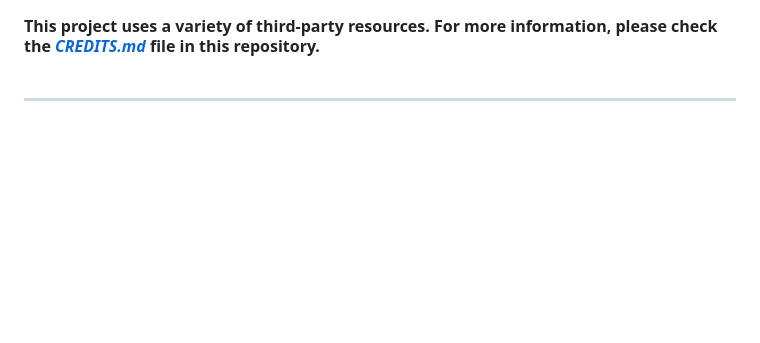
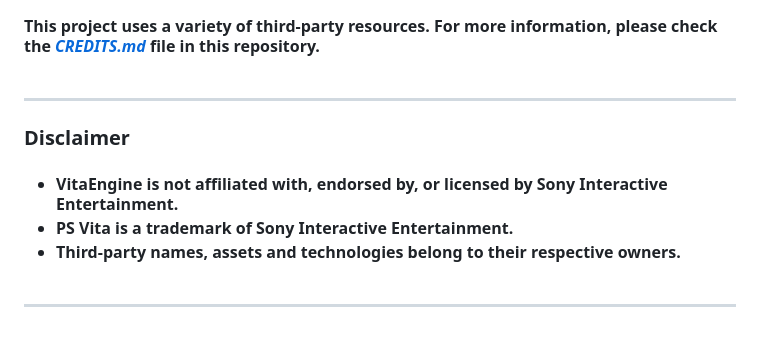
Before and after one commit to ali90taz/VE-SDK, a Markdown page: README.md, the part around the change. GitHub-like rendering; blank space fills up the shorter version.

Commit message:
Add disclaimer section to README
Added a disclaimer section regarding VitaEngine and its affiliations.

```diff
--- a/README.md
+++ b/README.md
@@ -284,3 +284,17 @@ file in this repository.
 </h4>
 
 ---
+
+<h3>Disclaimer</h3>
+
+<h4 align="left">
+<ul>
+<li>VitaEngine <b>is not affiliated with, endorsed by, or licensed by Sony
+Interactive Entertainment</b>.</li>
+<li><b>PS Vita</b> is a trademark of Sony Interactive Entertainment.</li>
+<li>Third-party names, assets and technologies belong to their respective owners.</li>
+<br>
+</ul>
+</h4>
+
+---
```
